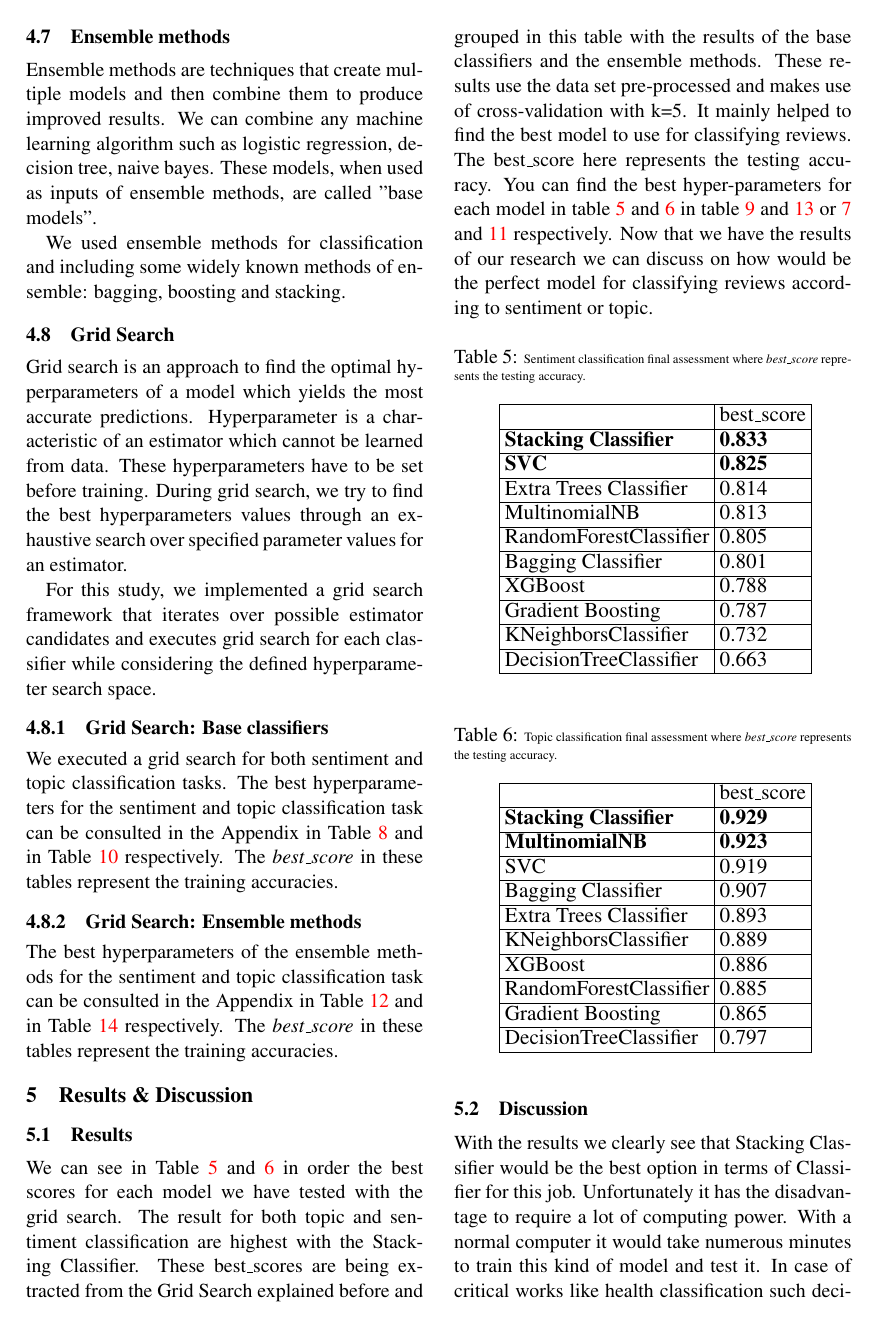
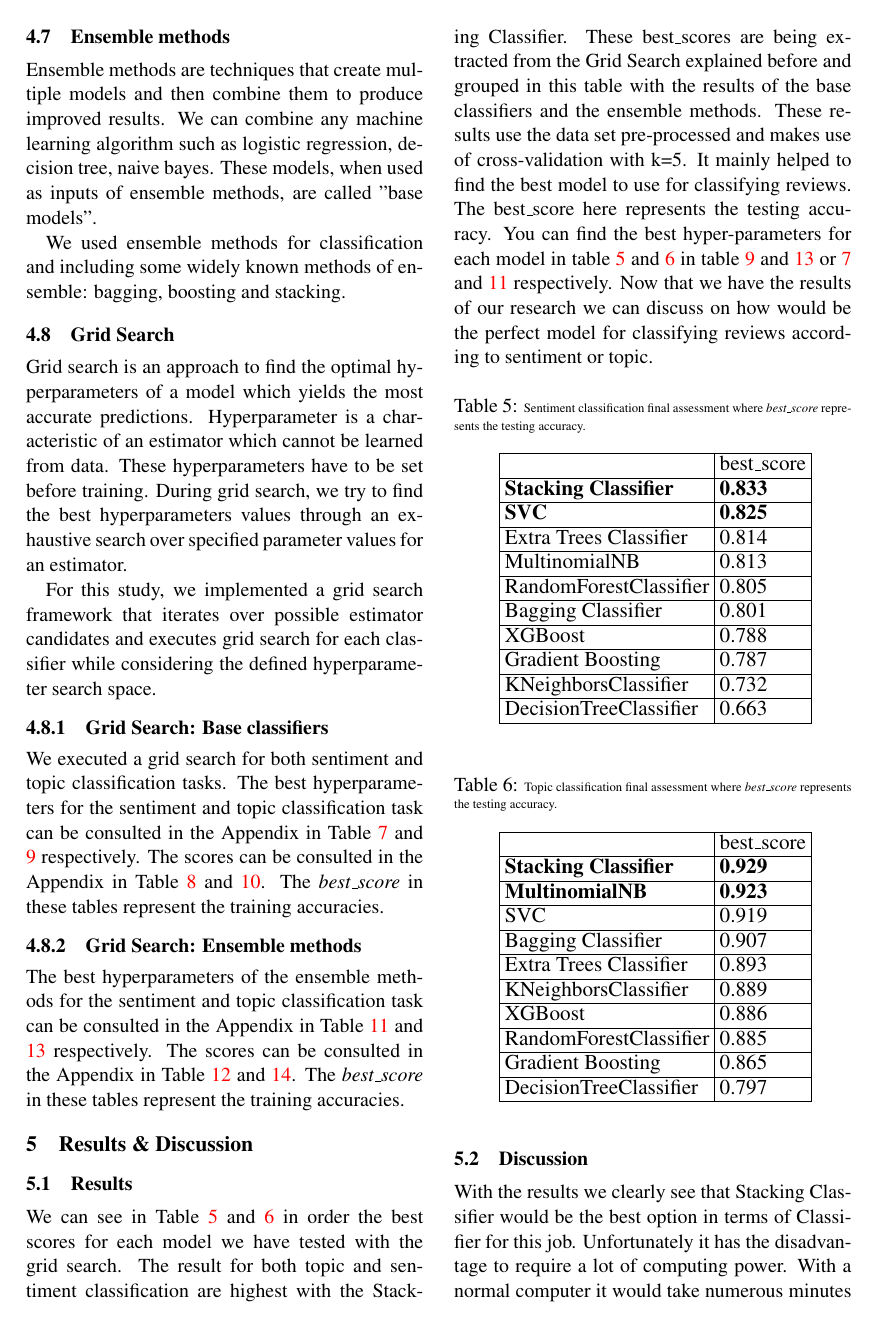
Before and after one commit to lemswasabi/dsh_phase2_text_report, a LaTeX paper (report.tex): page 9 of 13. Compiled offline with pdfLaTeX.

Commit message:
revise grid search reference

```diff
--- a/report.tex
+++ b/report.tex
@@ -84,7 +84,7 @@
 %\vspace{0pt}
 \\
 \textsuperscript{1}0180531722,  \textsuperscript{2} 015063762f \textsuperscript{3} 0190252530\\
-\texttt{\{le.nguyen.001, alex.poldrugo.001, \& rafidison.rakotondrasoa.001\}@student.uni.lu} \\ %in case your adding Lu email address use this template and if you want to add different email address from your coauthor use the following template.
+\texttt{\{le.nguyen, alex.poldrugo, \& rafidison.rakotondrasoa\}.001@student.uni.lu} \\ %in case your adding Lu email address use this template and if you want to add different email address from your coauthor use the following template.
 % \texttt{nnn.xzx23@yahoo.com}\\
 % \texttt{xxx.yyy@yahoo.com}
 }
@@ -621,11 +621,11 @@ For this study, we implemented a grid search framework that iterates over possib
 
 \subsubsection{Grid Search: Base classifiers}
 
-We executed a grid search for both sentiment and topic classification tasks. The best hyperparameters for the sentiment and topic classification task can be consulted in the Appendix in Table \ref{tab:sentiment_gs} and in Table \ref{tab:topic_gs} respectively. The \textit{best\_score} in these tables represent the training accuracies.
+We executed a grid search for both sentiment and topic classification tasks. The best hyperparameters for the sentiment and topic classification task can be consulted in the Appendix in Table \ref{tab:sentiment_gs_hp} and \ref{tab:topic_gs_hp} respectively. The scores can be consulted in the Appendix in Table \ref{tab:sentiment_gs} and \ref{tab:topic_gs}. The \textit{best\_score} in these tables represent the training accuracies.
 
 \subsubsection{Grid Search: Ensemble methods}
 
-The best hyperparameters of the ensemble methods for the sentiment and topic classification task can be consulted in the Appendix in Table \ref{tab:sentiment_em_gs} and in Table \ref{tab:topic_em_gs} respectively. The \textit{best\_score} in these tables represent the training accuracies.
+The best hyperparameters of the ensemble methods for the sentiment and topic classification task can be consulted in the Appendix in Table \ref{tab:sentiment_em_gs_hp} and \ref{tab:topic_em_gs_hp} respectively. The scores can be consulted in the Appendix in Table \ref{tab:sentiment_em_gs} and \ref{tab:topic_em_gs}. The \textit{best\_score} in these tables represent the training accuracies.
 
 % }}}
 
```
Also changed, not shown: report.tex (2 more changed lines).
